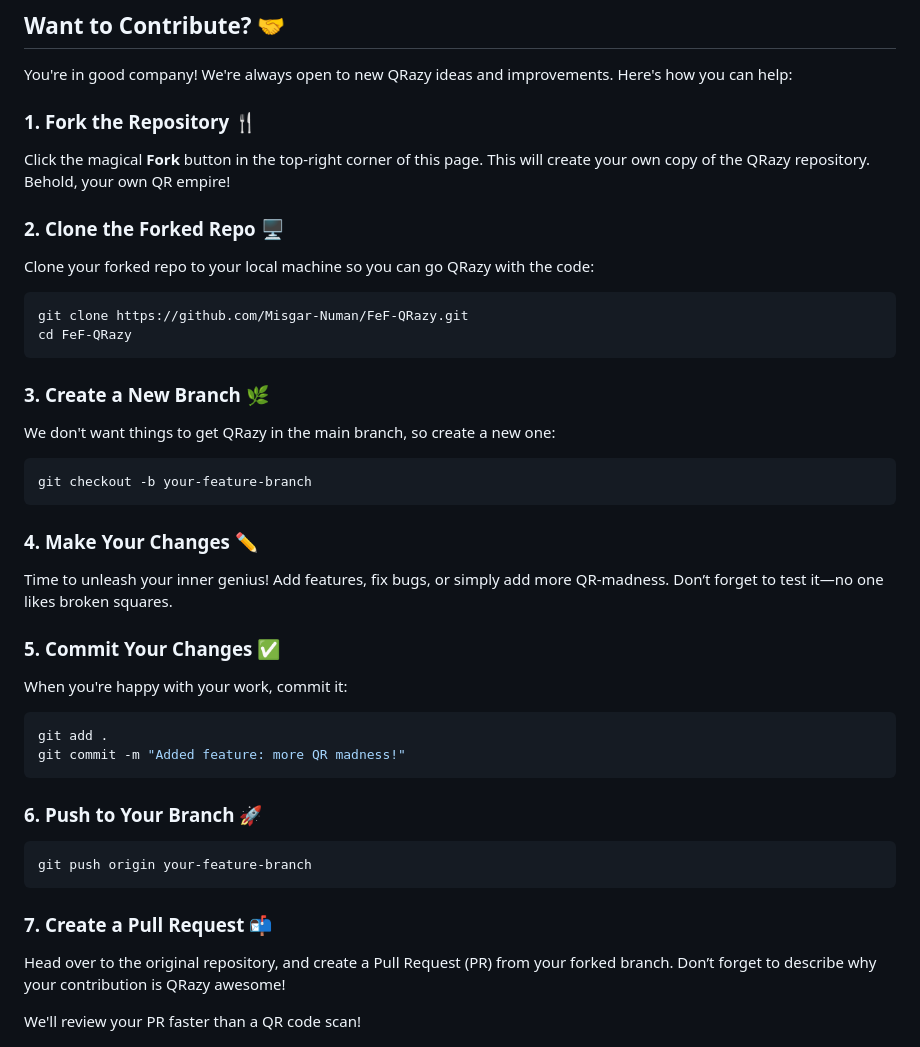
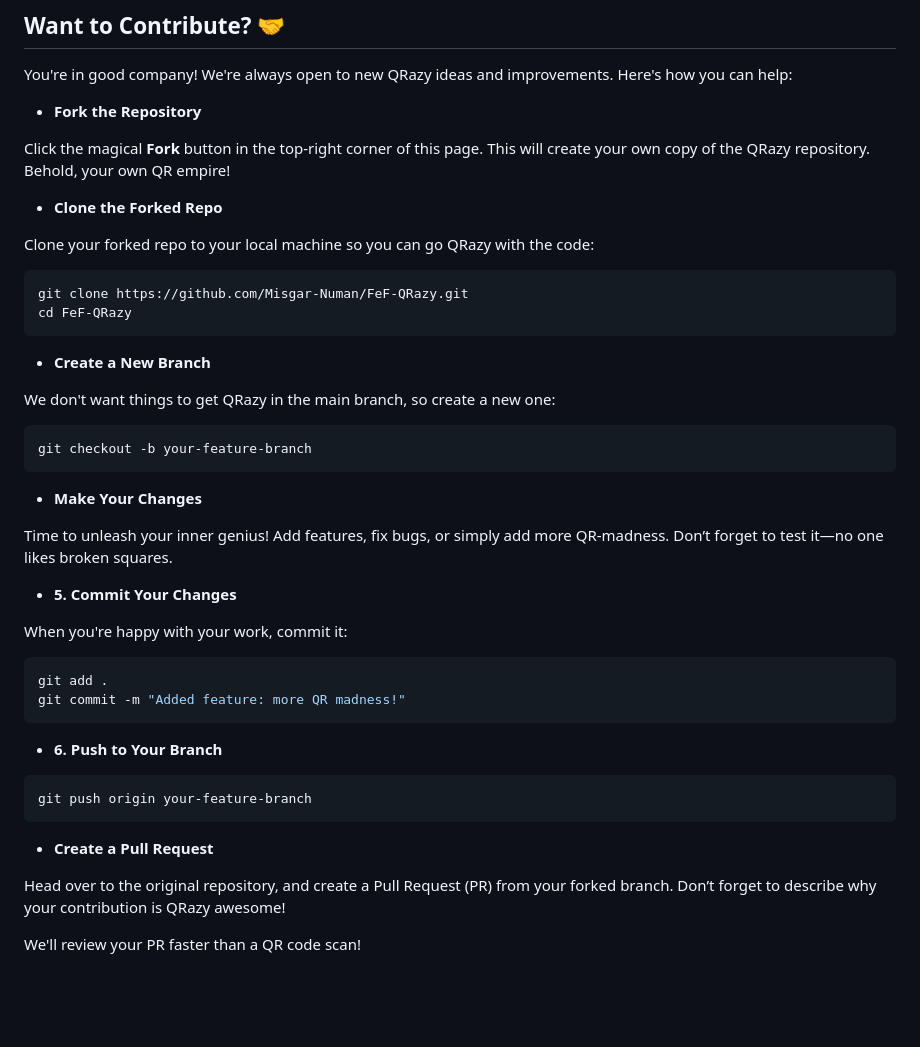
Before and after one commit to Misgar-Numan/FeF-QRazy, a Markdown page: README.md, the part around the change. Drawn GitHub-style; blank space fills up the shorter version.

````diff
--- a/README.md
+++ b/README.md
@@ -37,11 +37,11 @@ QRazy uses some fancy JavaScript QR Libraries. It takes your input, spins it aro
 
 You're in good company! We're always open to new QRazy ideas and improvements. Here's how you can help:
 
-### 1. Fork the Repository 🍴
+- **Fork the Repository**
 
 Click the magical **Fork** button in the top-right corner of this page. This will create your own copy of the QRazy repository. Behold, your own QR empire!
 
-### 2. Clone the Forked Repo 🖥️
+- **Clone the Forked Repo**
 
 Clone your forked repo to your local machine so you can go QRazy with the code:
 
@@ -50,7 +50,7 @@ git clone https://github.com/Misgar-Numan/FeF-QRazy.git
 cd FeF-QRazy
 ```
 
-### 3. Create a New Branch 🌿
+- **Create a New Branch**
 
 We don't want things to get QRazy in the main branch, so create a new one:
 
@@ -58,11 +58,11 @@ We don't want things to get QRazy in the main branch, so create a new one:
 git checkout -b your-feature-branch
 ```
 
-### 4. Make Your Changes ✏️
+- **Make Your Changes**
 
 Time to unleash your inner genius! Add features, fix bugs, or simply add more QR-madness. Don’t forget to test it—no one likes broken squares.
 
-### 5. Commit Your Changes ✅
+- **5. Commit Your Changes**
 
 When you're happy with your work, commit it:
 
@@ -71,13 +71,13 @@ git add .
 git commit -m "Added feature: more QR madness!"
 ```
 
-### 6. Push to Your Branch 🚀
+- **6. Push to Your Branch**
 
 ```bash
 git push origin your-feature-branch
 ```
 
-### 7. Create a Pull Request 📬
+- **Create a Pull Request**
 
 Head over to the original repository, and create a Pull Request (PR) from your forked branch. Don’t forget to describe why your contribution is QRazy awesome!
 
````
